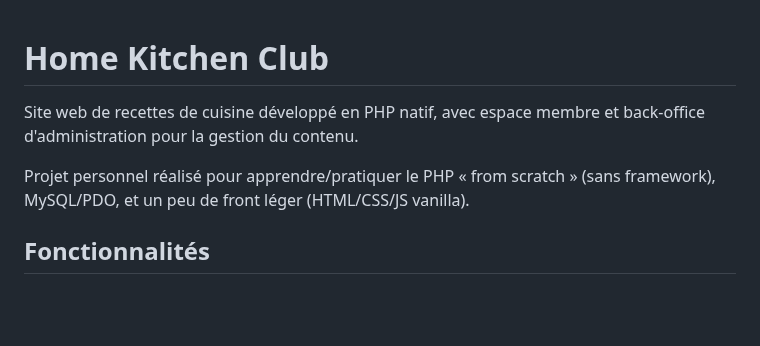
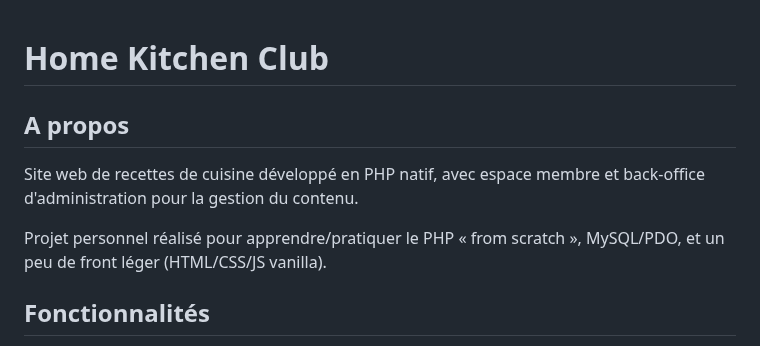
Before and after one commit to UnsoberDriver/Home-Kitchen-Club, a Markdown page: README.md, the part around the change. Drawn GitHub-style; blank space fills up the shorter version.

```diff
--- a/README.md
+++ b/README.md
@@ -1,8 +1,9 @@
 # Home Kitchen Club
 
+## A propos
 Site web de recettes de cuisine développé en PHP natif, avec espace membre et back-office d'administration pour la gestion du contenu.
 
-Projet personnel réalisé pour apprendre/pratiquer le PHP « from scratch » (sans framework), MySQL/PDO, et un peu de front léger (HTML/CSS/JS vanilla).
+Projet personnel réalisé pour apprendre/pratiquer le PHP « from scratch », MySQL/PDO, et un peu de front léger (HTML/CSS/JS vanilla).
 
 ## Fonctionnalités
 
```
